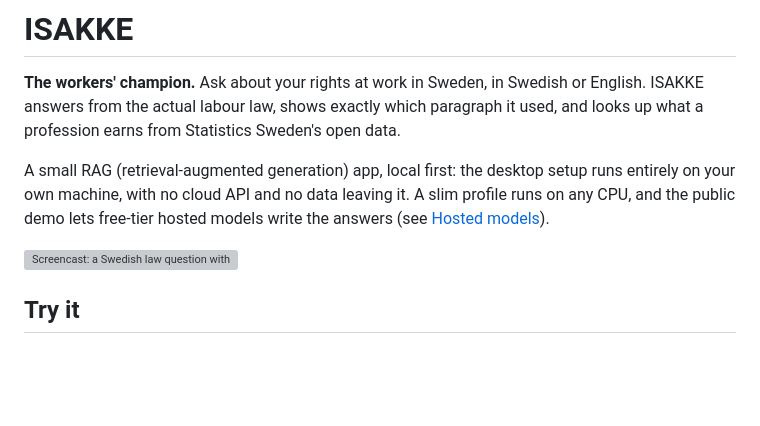
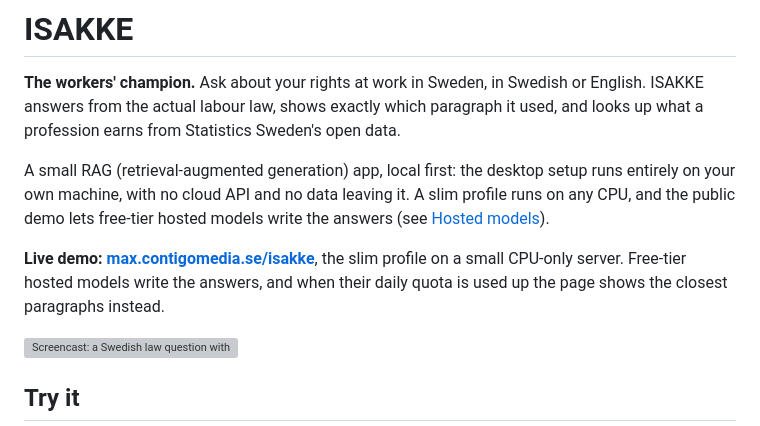
Before and after one commit to maxfinnsjo/isakke, a Markdown page: README.md, the part around the change. GitHub-like rendering; blank space fills up the shorter version; grey boxes are pictures that could not be loaded.

Commit message:
README: link the live demo

```diff
--- a/README.md
+++ b/README.md
@@ -3,6 +3,8 @@
 **The workers' champion.** Ask about your rights at work in Sweden, in Swedish or English. ISAKKE answers from the actual labour law, shows exactly which paragraph it used, and looks up what a profession earns from Statistics Sweden's open data.
 
 A small RAG (retrieval-augmented generation) app, local first: the desktop setup runs entirely on your own machine, with no cloud API and no data leaving it. A slim profile runs on any CPU, and the public demo lets free-tier hosted models write the answers (see [Hosted models](#optional-hosted-free-tier-models)).
+
+**Live demo: [max.contigomedia.se/isakke](https://max.contigomedia.se/isakke)**, the slim profile on a small CPU-only server. Free-tier hosted models write the answers, and when their daily quota is used up the page shows the closest paragraphs instead.
 
 ![Screencast: a Swedish law question with its cited paragraphs, an English question, and a pay question](docs/demo.gif)
 
```
Also changed, not shown: HANDOVER.md (+1 -1 lines).
